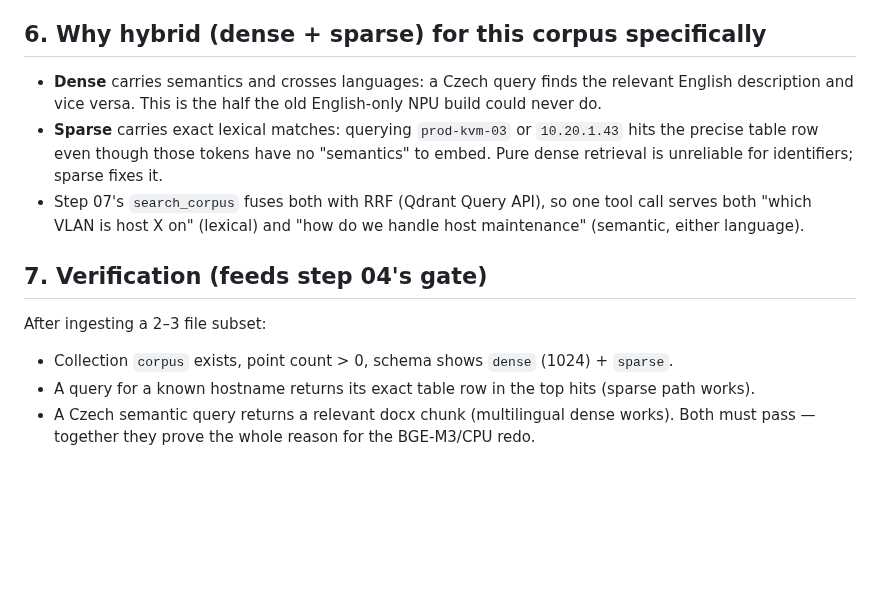
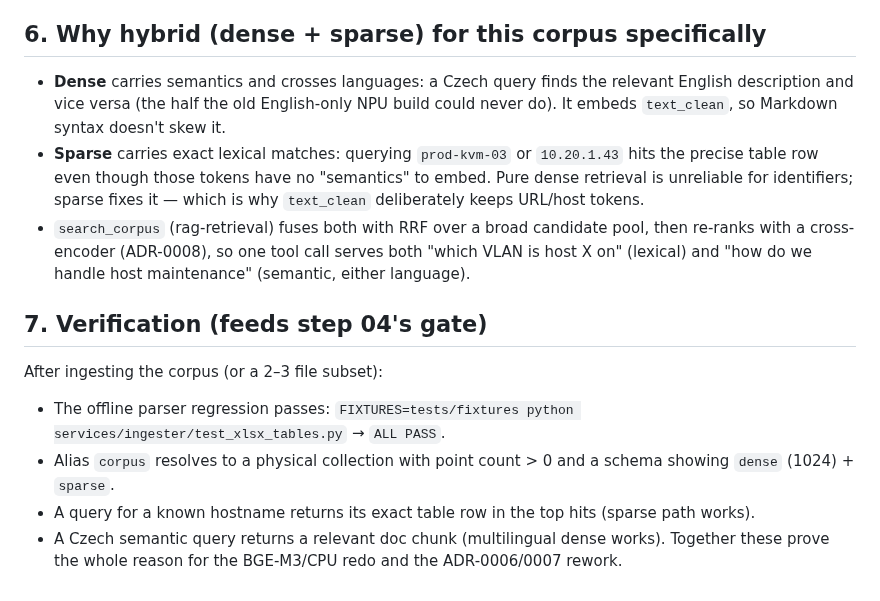
Before and after one commit to DavidKubicek/ragfarm, a Markdown page: docs/ingestion-pipeline.md, the part around one of its changes. Rendered like a GitHub page; blank space fills up the shorter version.

```diff
--- a/docs/ingestion-pipeline.md
+++ b/docs/ingestion-pipeline.md
@@ -97,20 +159,25 @@ Collection name: `corpus`.
 
 ## 6. Why hybrid (dense + sparse) for this corpus specifically
 - **Dense** carries semantics and crosses languages: a Czech query finds the
-  relevant English description and vice versa. This is the half the old
-  English-only NPU build could never do.
+  relevant English description and vice versa (the half the old English-only NPU
+  build could never do). It embeds `text_clean`, so Markdown syntax doesn't skew it.
 - **Sparse** carries exact lexical matches: querying `prod-kvm-03` or `10.20.1.43`
-  hits the precise table row even though those tokens have no "semantics" to
-  embed. Pure dense retrieval is unreliable for identifiers; sparse fixes it.
-- Step 07's `search_corpus` fuses both with RRF (Qdrant Query API), so one tool
-  call serves both "which VLAN is host X on" (lexical) and "how do we handle
-  host maintenance" (semantic, either language).
+  hits the precise table row even though those tokens have no "semantics" to embed.
+  Pure dense retrieval is unreliable for identifiers; sparse fixes it — which is why
+  `text_clean` deliberately keeps URL/host tokens.
+- `search_corpus` (rag-retrieval) fuses both with RRF over a broad candidate pool,
+  then re-ranks with a cross-encoder (ADR-0008), so one tool call serves both "which
+  VLAN is host X on" (lexical) and "how do we handle host maintenance" (semantic,
+  either language).
 
 ## 7. Verification (feeds step 04's gate)
-After ingesting a 2–3 file subset:
-- Collection `corpus` exists, point count > 0, schema shows `dense` (1024) +
-  `sparse`.
-- A query for a known hostname returns its exact table row in the top hits
-  (sparse path works).
-- A Czech semantic query returns a relevant docx chunk (multilingual dense works).
-Both must pass — together they prove the whole reason for the BGE-M3/CPU redo.
+After ingesting the corpus (or a 2–3 file subset):
+- The offline parser regression passes: `FIXTURES=tests/fixtures python
+  services/ingester/test_xlsx_tables.py` → `ALL PASS`.
+- Alias `corpus` resolves to a physical collection with point count > 0 and a schema
+  showing `dense` (1024) + `sparse`.
+- A query for a known hostname returns its exact table row in the top hits (sparse
+  path works).
+- A Czech semantic query returns a relevant doc chunk (multilingual dense works).
+Together these prove the whole reason for the BGE-M3/CPU redo and the ADR-0006/0007
+rework.
```
Also changed, not shown: other parts of docs/ingestion-pipeline.md (+135 -73 lines).
